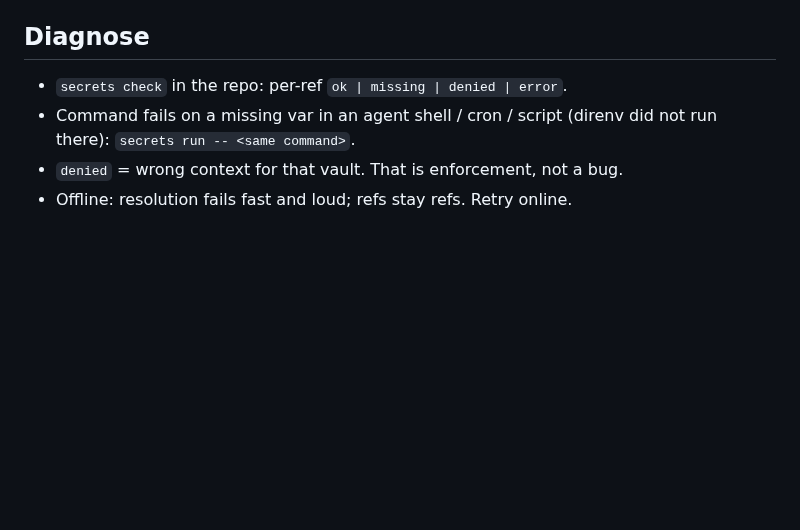
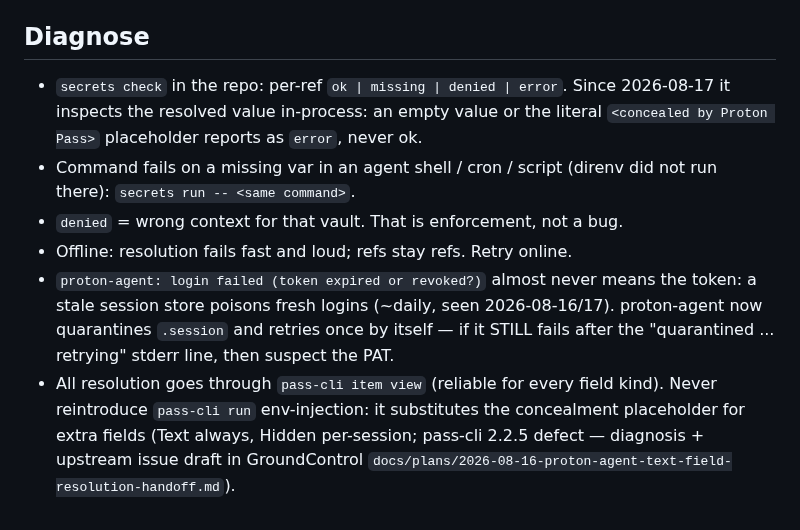
Before and after one commit to ezalos/SpaceSuit, a Markdown page: skills/secrets/SKILL.md, the part around the change. Drawn GitHub-style; blank space fills up the shorter version.

Commit message:
secrets skill: view-path guarantee, concealed/empty verdicts, session self-heal diagnosis
Co-Authored-By: Claude Fable 5 <noreply@anthropic.com>
Claude-Session: https://claude.ai/code/session_01SD6hAkzYJA51HKCrZ7EdZj

```diff
--- a/skills/secrets/SKILL.md
+++ b/skills/secrets/SKILL.md
@@ -51,8 +51,20 @@ mismatched labels are the same defect class.
 
 ## Diagnose
 
-- `secrets check` in the repo: per-ref `ok | missing | denied | error`.
+- `secrets check` in the repo: per-ref `ok | missing | denied | error`. Since
+  2026-08-17 it inspects the resolved value in-process: an empty value or the
+  literal `<concealed by Proton Pass>` placeholder reports as `error`, never ok.
 - Command fails on a missing var in an agent shell / cron / script (direnv
   did not run there): `secrets run -- <same command>`.
 - `denied` = wrong context for that vault. That is enforcement, not a bug.
 - Offline: resolution fails fast and loud; refs stay refs. Retry online.
+- `proton-agent: login failed (token expired or revoked?)` almost never means
+  the token: a stale session store poisons fresh logins (~daily, seen
+  2026-08-16/17). proton-agent now quarantines `.session` and retries once by
+  itself — if it STILL fails after the "quarantined ... retrying" stderr line,
+  then suspect the PAT.
+- All resolution goes through `pass-cli item view` (reliable for every field
+  kind). Never reintroduce `pass-cli run` env-injection: it substitutes the
+  concealment placeholder for extra fields (Text always, Hidden per-session;
+  pass-cli 2.2.5 defect — diagnosis + upstream issue draft in GroundControl
+  `docs/plans/2026-08-16-proton-agent-text-field-resolution-handoff.md`).
```
